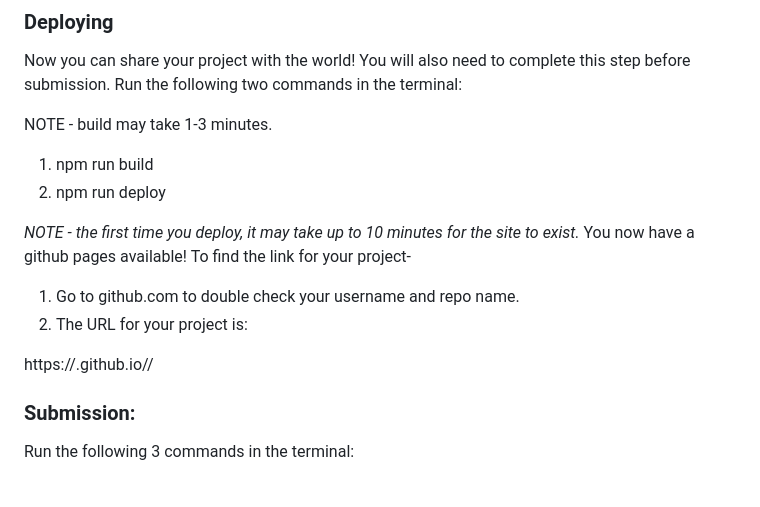
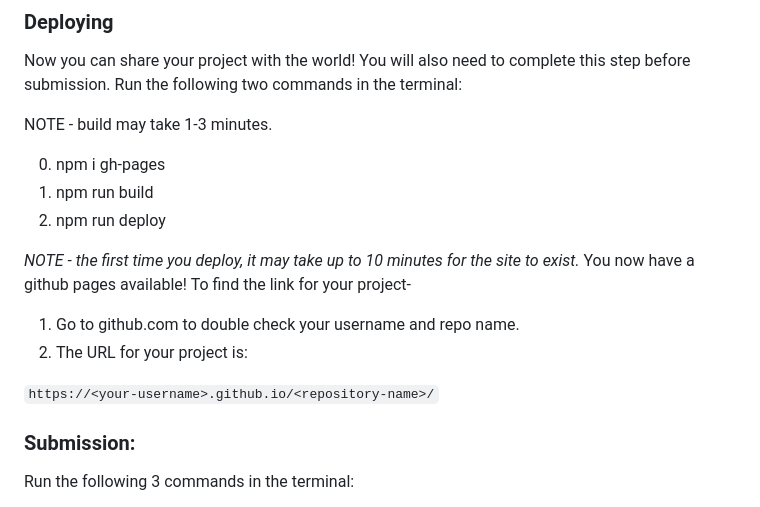
Before and after one commit to mrBrownBCC/libgdx-tutorial-SOLUTION, a Markdown page: README.MD, the part around the change. Rendered like a GitHub page.

Commit message:
added npm i command to readme

```diff
--- a/README.MD
+++ b/README.MD
@@ -61,6 +61,7 @@ Run the following two commands in the terminal:
 
 NOTE - build may take 1-3 minutes.
 
+0) npm i gh-pages
 1) npm run build
 2) npm run deploy
 
@@ -70,7 +71,7 @@ To find the link for your project-
 1. Go to github.com to double check your username and repo name.
 2. The URL for your project is:
 
-https://<your-username>.github.io/<repository-name>/
+`https://<your-username>.github.io/<repository-name>/`
 
 
 ### Submission:
```
